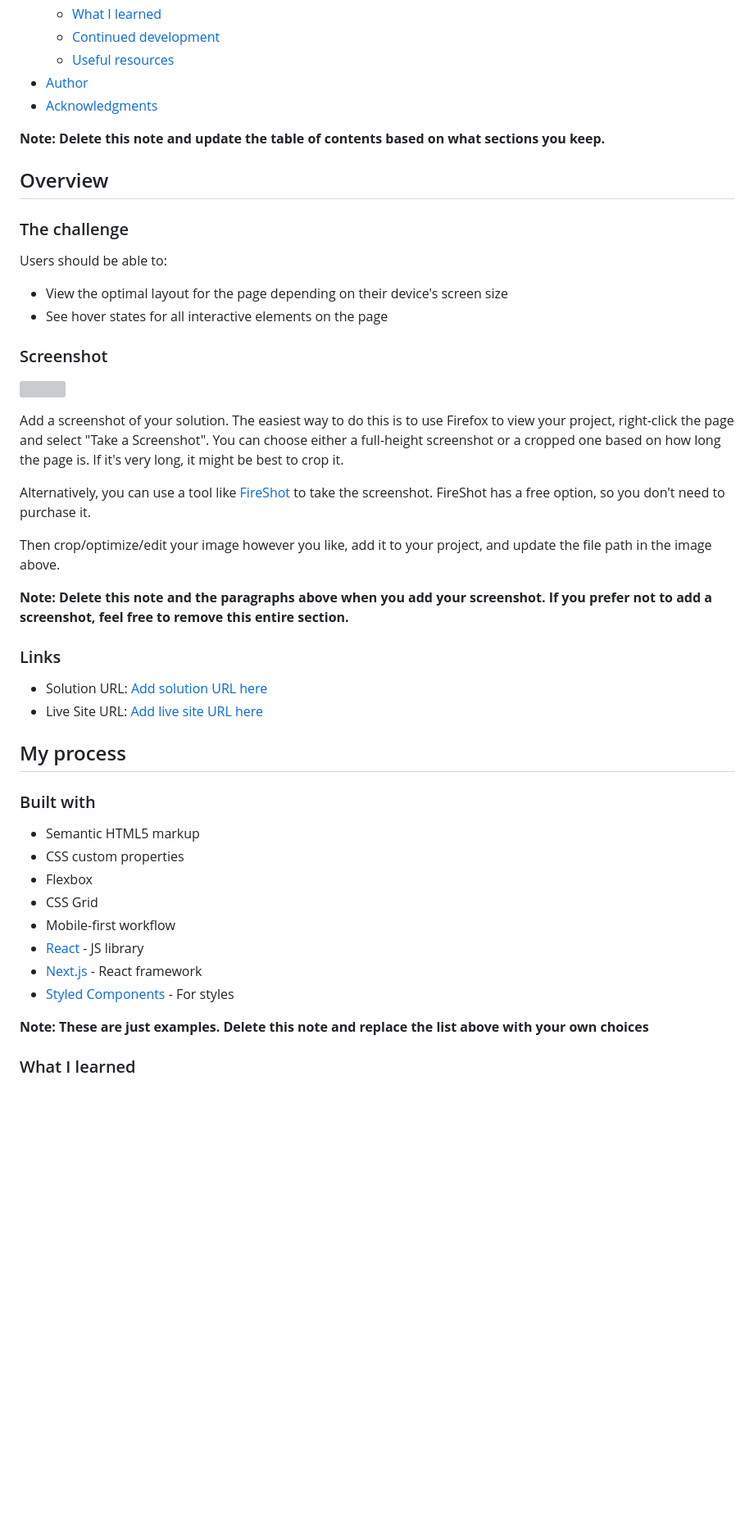
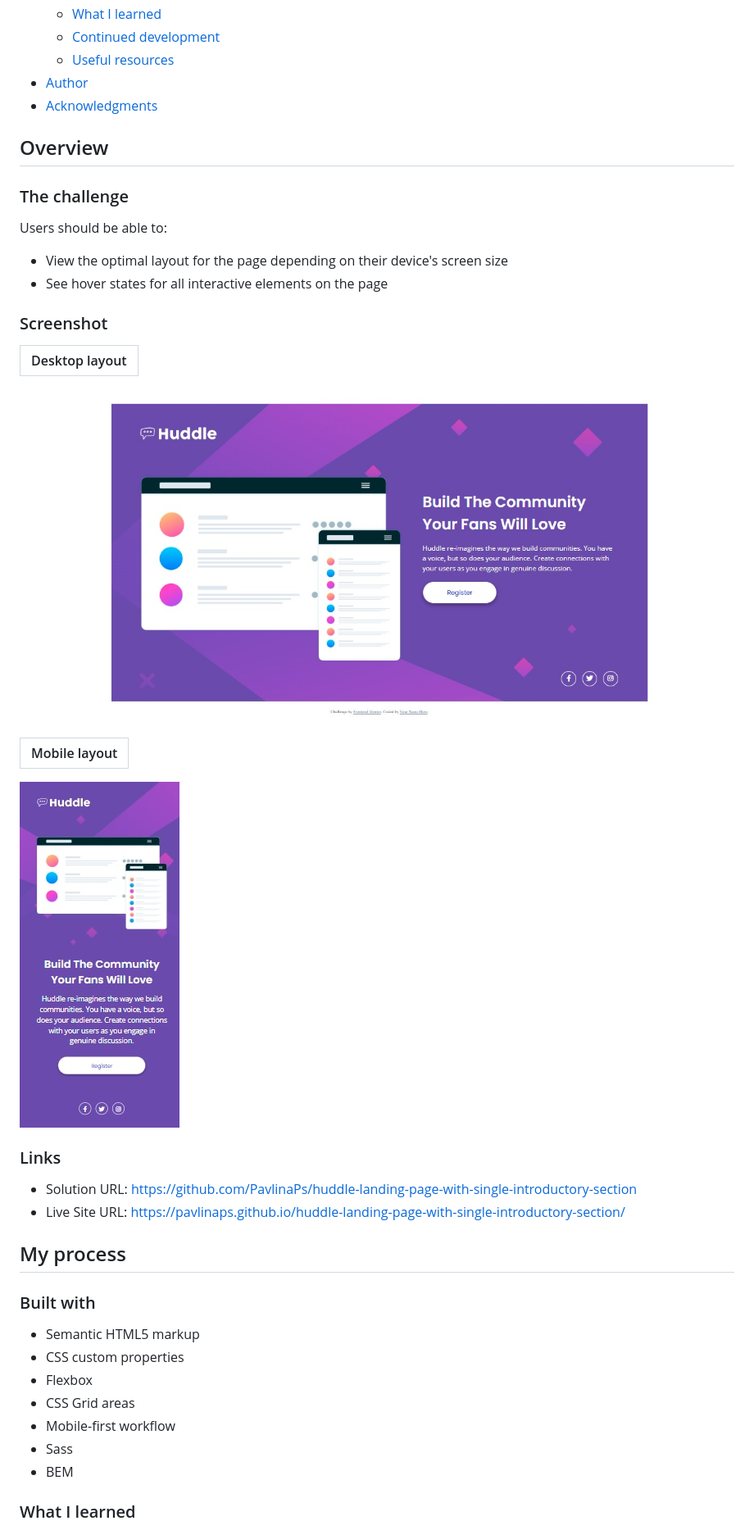
Before and after one commit to PavlinaPs/huddle-landing-page-with-single-introductory-section, a Markdown page: README.md, the part around the change printed below. Shown: that part at 82% size. Rendered like a GitHub page; pictures changed too: screenshots/screenshot-desktop.jpg (added), screenshots/screenshot-mobile.jpg (added); blank space fills up the shorter version; grey boxes are pictures that could not be loaded.

Commit message:
added README and fixed color in Register

```diff
--- a/README.md
+++ b/README.md
@@ -16,8 +16,6 @@ This is a solution to the [Huddle landing page with single introductory section
 - [Author](#author)
 - [Acknowledgments](#acknowledgments)
 
-**Note: Delete this note and update the table of contents based on what sections you keep.**
-
 ## Overview
 
 ### The challenge
@@ -29,20 +27,18 @@ Users should be able to:
 
 ### Screenshot
 
-![](./screenshot.jpg)
+| Desktop layout |
+|:--:|
+![Desktop layout](./screenshots/screenshot-desktop.jpg)
 
-Add a screenshot of your solution. The easiest way to do this is to use Firefox to view your project, right-click the page and select "Take a Screenshot". You can choose either a full-height screenshot or a cropped one based on how long the page is. If it's very long, it might be best to crop it.
-
-Alternatively, you can use a tool like [FireShot](https://getfireshot.com/) to take the screenshot. FireShot has a free option, so you don't need to purchase it.
-
-Then crop/optimize/edit your image however you like, add it to your project, and update the file path in the image above.
-
-**Note: Delete this note and the paragraphs above when you add your screenshot. If you prefer not to add a screenshot, feel free to remove this entire section.**
+| Mobile layout |
+|:--:|
+![Mobile layout](./screenshots/screenshot-mobile.jpg)
 
 ### Links
 
-- Solution URL: [Add solution URL here](https://your-solution-url.com)
-- Live Site URL: [Add live site URL here](https://your-live-site-url.com)
+- Solution URL: https://github.com/PavlinaPs/huddle-landing-page-with-single-introductory-section
+- Live Site URL: https://pavlinaps.github.io/huddle-landing-page-with-single-introductory-section/
 
 ## My process
 
@@ -51,13 +47,10 @@ Then crop/optimize/edit your image however you like, add it to your project, and
 - Semantic HTML5 markup
 - CSS custom properties
 - Flexbox
-- CSS Grid
+- CSS Grid areas
 - Mobile-first workflow
-- [React](https://reactjs.org/) - JS library
-- [Next.js](https://nextjs.org/) - React framework
-- [Styled Components](https://styled-components.com/) - For styles
-
-**Note: These are just examples. Delete this note and replace the list above with your own choices**
+- Sass
+- BEM
 
 ### What I learned
 
```
Also changed, not shown: other parts of README.md (+6 -36 lines), 4 other files.
